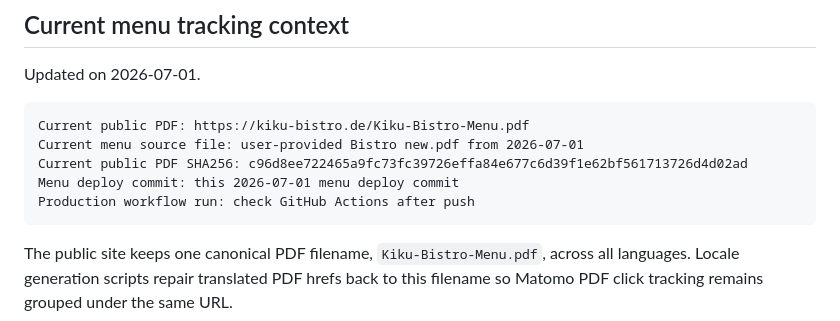
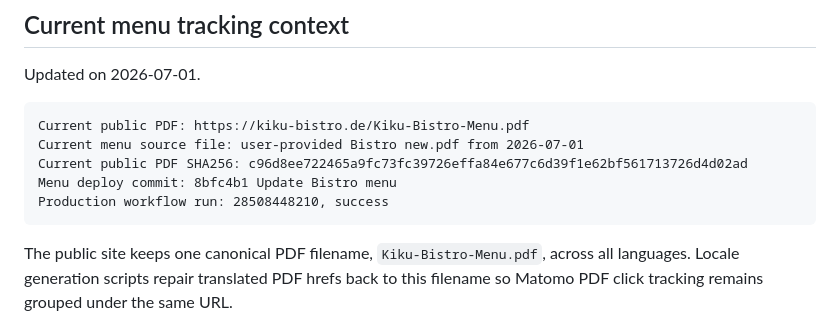
Before and after one commit to sergkreis/kiku-bistro-site, a Markdown page: infra/matomo/README.md, the part around the change. Rendered like a GitHub page.

Commit message:
docs: record Bistro menu deploy [skip ci]

````diff
--- a/infra/matomo/README.md
+++ b/infra/matomo/README.md
@@ -90,8 +90,8 @@ Updated on 2026-07-01.
 Current public PDF: https://kiku-bistro.de/Kiku-Bistro-Menu.pdf
 Current menu source file: user-provided Bistro new.pdf from 2026-07-01
 Current public PDF SHA256: c96d8ee722465a9fc73fc39726effa84e677c6d39f1e62bf561713726d4d02ad
-Menu deploy commit: this 2026-07-01 menu deploy commit
-Production workflow run: check GitHub Actions after push
+Menu deploy commit: 8bfc4b1 Update Bistro menu
+Production workflow run: 28508448210, success
 ```
 
 The public site keeps one canonical PDF filename, `Kiku-Bistro-Menu.pdf`, across
````
Also changed, not shown: HANDOVER.md (+6 -5 lines), README.md (+3 -3 lines).
